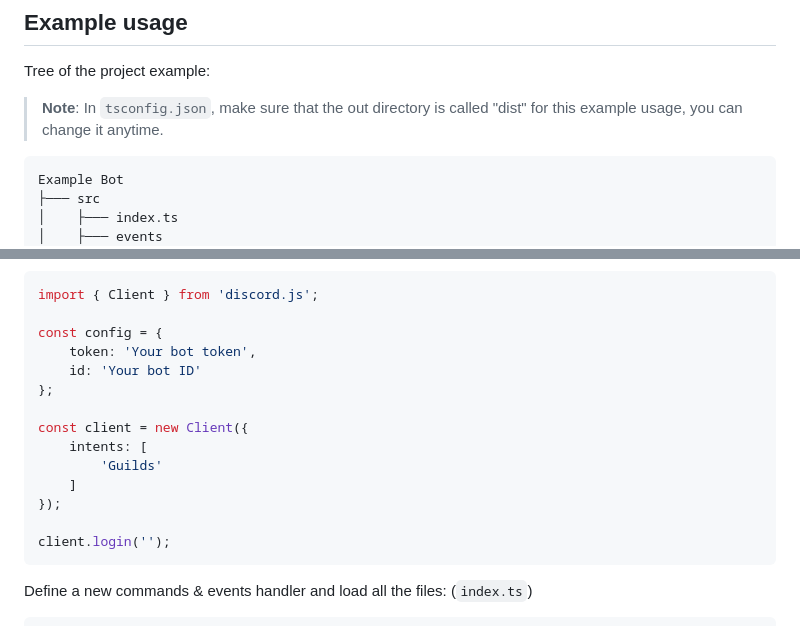
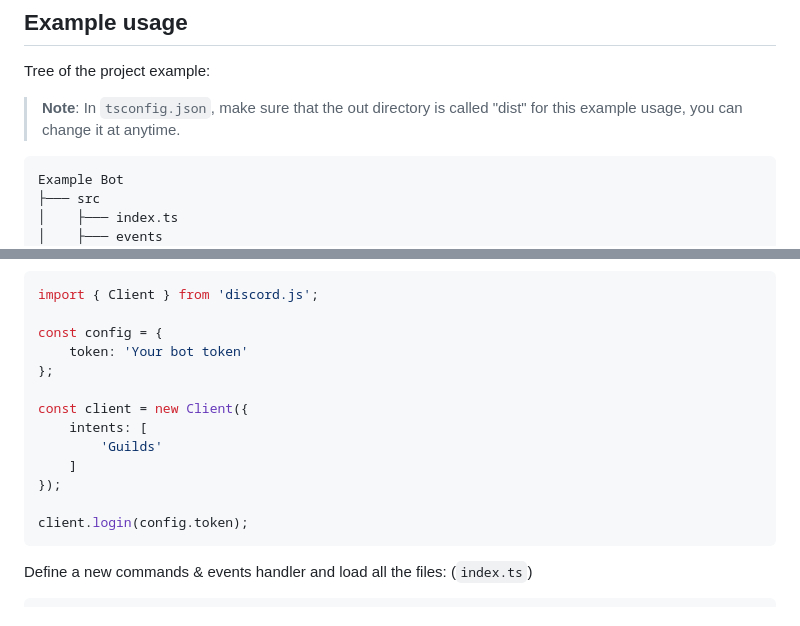
Before and after one commit to TFAGaming/Horizon-Handler, a Markdown page: README.md, 2 parts joined by grey strips. GitHub-like rendering.

````diff
--- a/README.md
+++ b/README.md
@@ -25,7 +25,7 @@ pnpm add horizon-handler
 ## Example usage
 Tree of the project example:
 
-> **Note**: In `tsconfig.json`, make sure that the out directory is called "dist" for this example usage, you can change it anytime.
+> **Note**: In `tsconfig.json`, make sure that the out directory is called "dist" for this example usage, you can change it at anytime.
 
 ```
 Example Bot
@@ -46,8 +46,7 @@ Create a new Discord bot client: (`index.ts`)
 import { Client } from 'discord.js';
 
 const config = {
-    token: 'Your bot token',
-    id: 'Your bot ID'
+    token: 'Your bot token'
 };
 
 const client = new Client({
@@ -56,7 +55,7 @@ const client = new Client({
     ]
 });
 
-client.login('');
+client.login(config.token);
 ```
 
 Define a new commands & events handler and load all the files: (`index.ts`)
````
